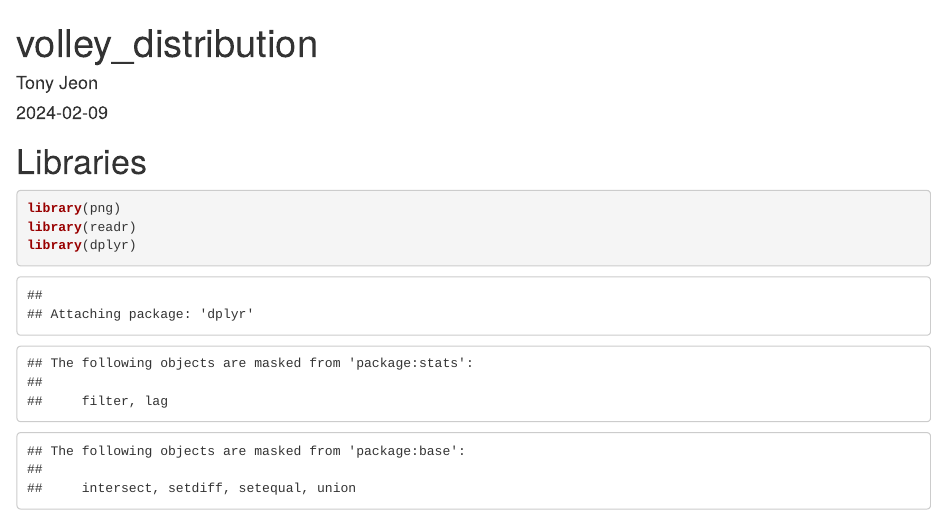
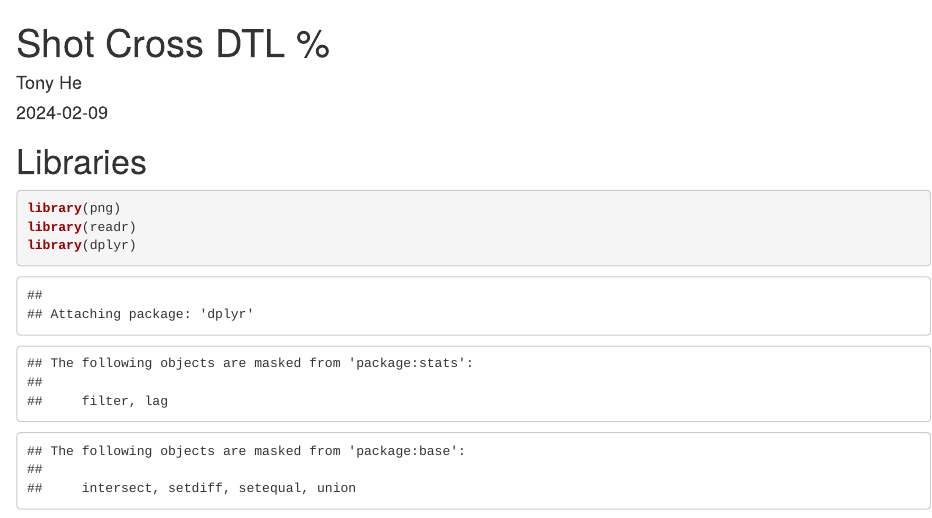
Before and after one commit to jerryshi042003/UCLA_Tennis_Analysis, an R Markdown document (supplementCode/shot_cross_down_%.Rmd): the page in a window 1100 px wide, from its top. Rendered offline with R 4.5, knitr and Pandoc, with nearby package versions; some code elsewhere in the file could not run offline.

Commit message:
Update and rename shot_cross_down_%.Rmd to supplementCode/shot_cross_down_%.Rmd

```diff
--- a/shot_cross_down_%.Rmd
+++ b/supplementCode/shot_cross_down_%.Rmd
@@ -1,6 +1,6 @@
 ---
-title: "volley_distribution"
-author: "Tony Jeon"
+title: "Shot Cross DTL %"
+author: "Tony He"
 date: "2024-02-09"
 output: html_document
 ---
```
